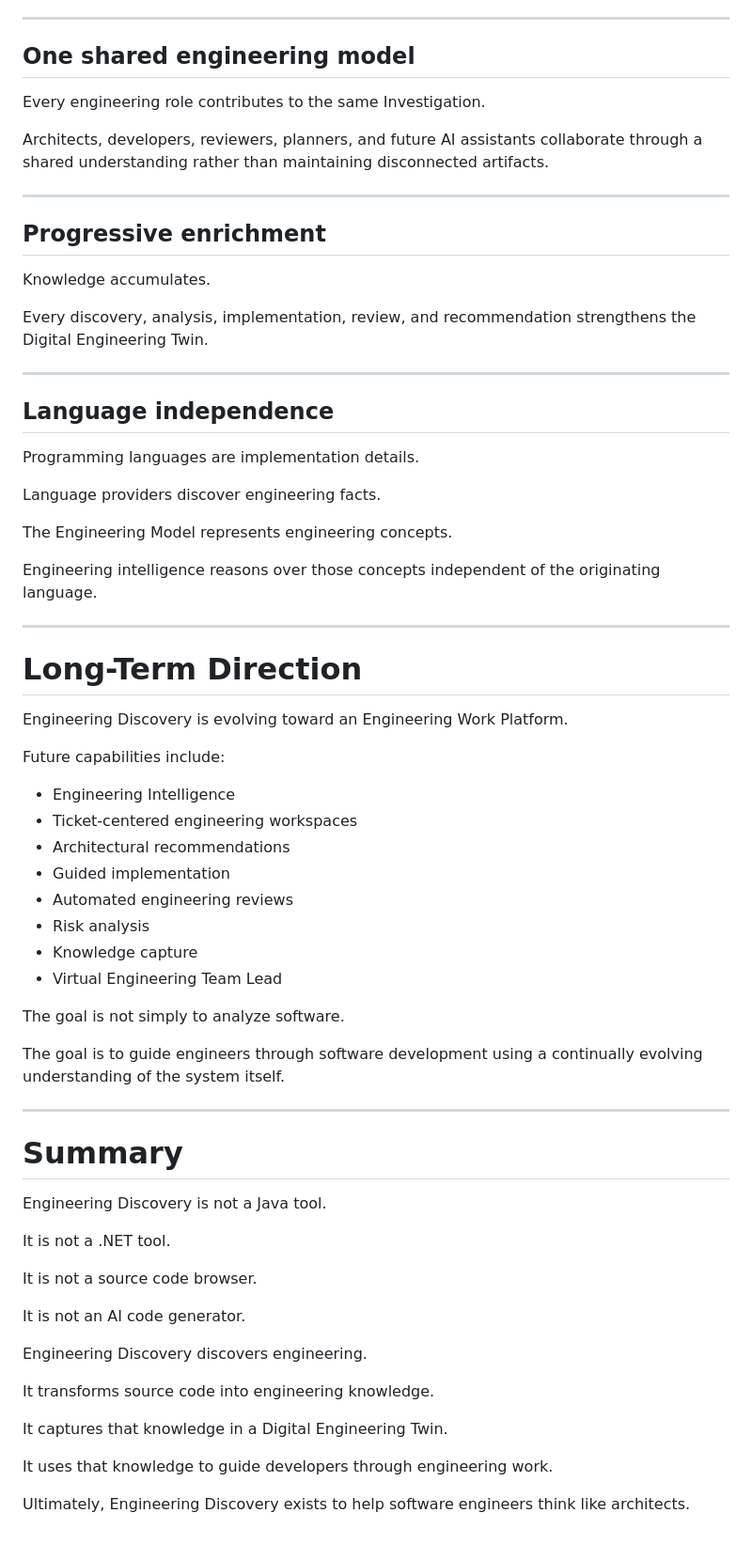
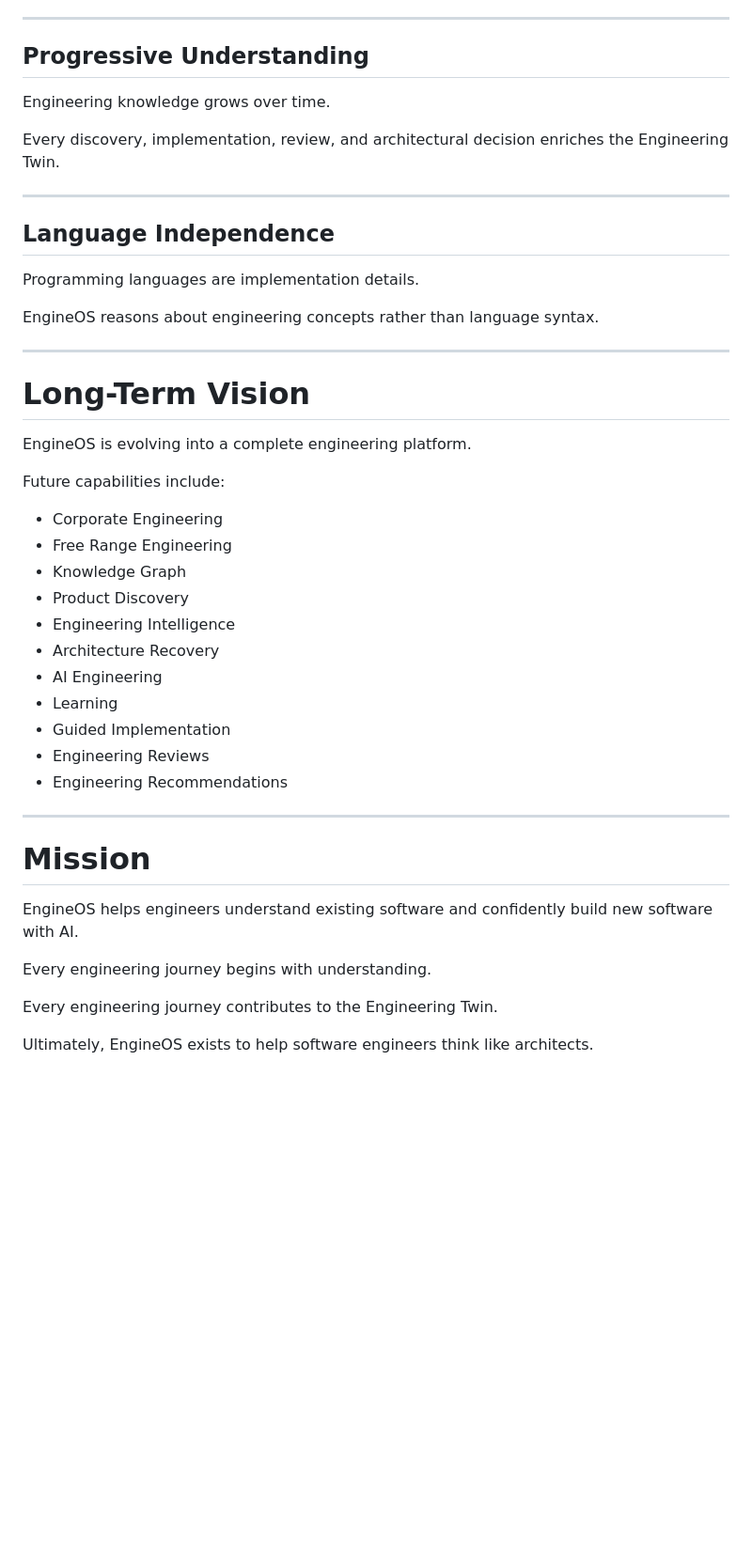
Before and after one commit to jaypshue/EngineeringDiscovery, a Markdown page: docs/README.md, the part around one of its changes. Shown at 94% size. Drawn GitHub-style; blank space fills up the shorter version.

```diff
--- a/docs/README.md
+++ b/docs/README.md
@@ -157,71 +157,48 @@ Infrastructure exists to support the domain—not the other way around.
 
 ---
 
-## One shared engineering model
+## Progressive Understanding
 
-Every engineering role contributes to the same Investigation.
+Engineering knowledge grows over time.
 
-Architects, developers, reviewers, planners, and future AI assistants collaborate through a shared understanding rather than maintaining disconnected artifacts.
+Every discovery, implementation, review, and architectural decision enriches the Engineering Twin.
 
 ---
 
-## Progressive enrichment
+## Language Independence
 
-Knowledge accumulates.
+Programming languages are implementation details.
 
-Every discovery, analysis, implementation, review, and recommendation strengthens the Digital Engineering Twin.
+EngineOS reasons about engineering concepts rather than language syntax.
 
 ---
 
-## Language independence
+# Long-Term Vision
 
-Programming languages are implementation details.
+EngineOS is evolving into a complete engineering platform.
 
-Language providers discover engineering facts.
+Future capabilities include:
 
-The Engineering Model represents engineering concepts.
-
-Engineering intelligence reasons over those concepts independent of the originating language.
+- Corporate Engineering
+- Free Range Engineering
+- Knowledge Graph
+- Product Discovery
+- Engineering Intelligence
+- Architecture Recovery
+- AI Engineering
+- Learning
+- Guided Implementation
+- Engineering Reviews
+- Engineering Recommendations
 
 ---
 
-# Long-Term Direction
+# Mission
 
-Engineering Discovery is evolving toward an Engineering Work Platform.
+EngineOS helps engineers understand existing software and confidently build new software with AI.
 
-Future capabilities include:
+Every engineering journey begins with understanding.
 
-- Engineering Intelligence
-- Ticket-centered engineering workspaces
-- Architectural recommendations
-- Guided implementation
-- Automated engineering reviews
-- Risk analysis
-- Knowledge capture
-- Virtual Engineering Team Lead
+Every engineering journey contributes to the Engineering Twin.
 
-The goal is not simply to analyze software.
-
-The goal is to guide engineers through software development using a continually evolving understanding of the system itself.
-
----
-
-# Summary
-
-Engineering Discovery is not a Java tool.
-
-It is not a .NET tool.
-
-It is not a source code browser.
-
-It is not an AI code generator.
-
-Engineering Discovery discovers engineering.
-
-It transforms source code into engineering knowledge.
-
-It captures that knowledge in a Digital Engineering Twin.
-
-It uses that knowledge to guide developers through engineering work.
-
-Ultimately, Engineering Discovery exists to help software engineers think like architects.
+Ultimately, EngineOS exists to help software engineers think like architects.
```
Also changed, not shown: other parts of docs/README.md (+97 -97 lines).
